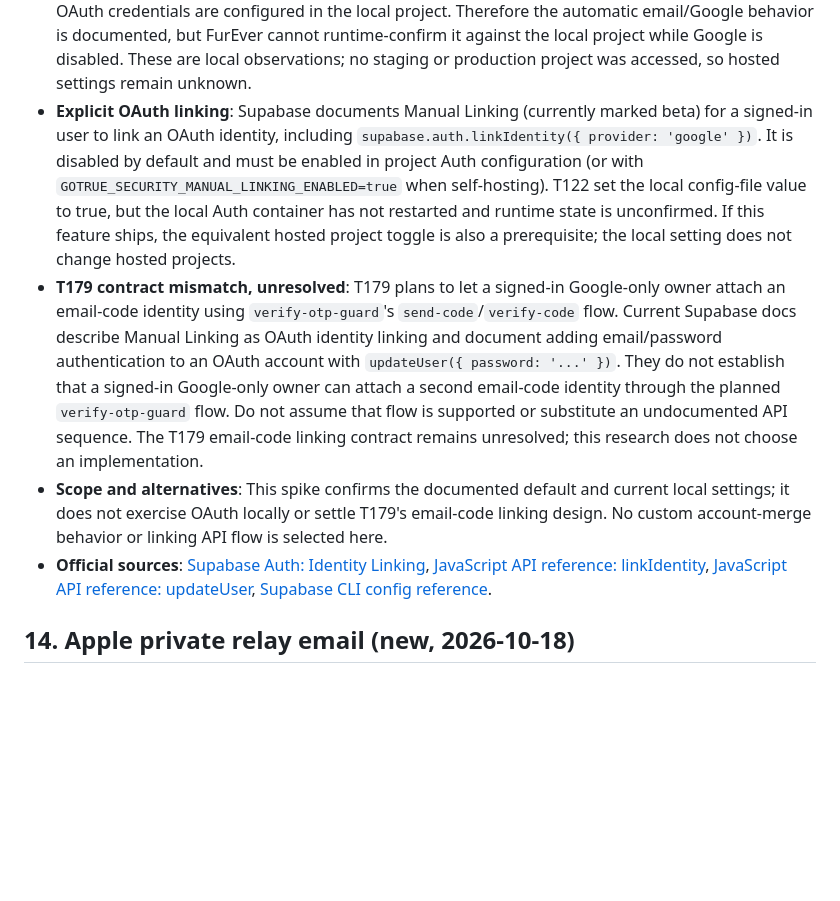
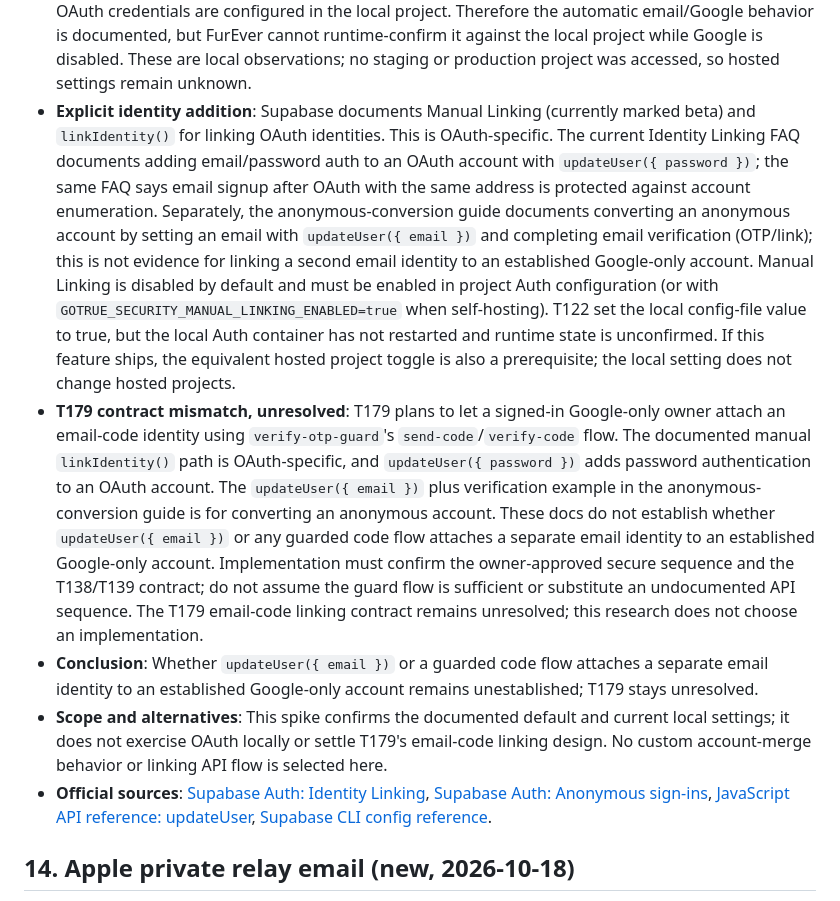
Before and after one commit to Yousef-Abdallah-1711/furever, a Markdown page: specs/001-furever-platform/research.md, the part around the change. Drawn GitHub-style; blank space fills up the shorter version.

Commit message:
docs(D02): clarify email identity linking research

```diff
--- a/specs/001-furever-platform/research.md
+++ b/specs/001-furever-platform/research.md
@@ -249,25 +249,34 @@ sources only. Sources are linked inline for every other finding.
   is documented, but FurEver cannot runtime-confirm it against the local project while Google is
   disabled. These are local observations; no staging or production project was accessed, so hosted
   settings remain unknown.
-- **Explicit OAuth linking**: Supabase documents Manual Linking (currently marked beta) for a signed-in
-  user to link an OAuth identity, including `supabase.auth.linkIdentity({ provider: 'google' })`. It is
-  disabled by default and must be enabled in project Auth configuration (or with
+- **Explicit identity addition**: Supabase documents Manual Linking (currently marked beta) and
+  `linkIdentity()` for linking OAuth identities. This is OAuth-specific. The current Identity Linking
+  FAQ documents adding email/password auth to an OAuth account with `updateUser({ password })`; the
+  same FAQ says email signup after OAuth with the same address is protected against account
+  enumeration. Separately, the anonymous-conversion guide documents converting an anonymous account
+  by setting an email with `updateUser({ email })` and completing email verification (OTP/link); this
+  is not evidence for linking a second email identity to an established Google-only account. Manual
+  Linking is disabled by default and must be enabled in project Auth configuration (or with
   `GOTRUE_SECURITY_MANUAL_LINKING_ENABLED=true` when self-hosting). T122 set the local config-file
   value to true, but the local Auth container has not restarted and runtime state is unconfirmed. If
   this feature ships, the equivalent hosted project toggle is also a prerequisite; the local setting
   does not change hosted projects.
 - **T179 contract mismatch, unresolved**: T179 plans to let a signed-in Google-only owner attach an
-  email-code identity using `verify-otp-guard`'s `send-code`/`verify-code` flow. Current Supabase docs
-  describe Manual Linking as OAuth identity linking and document adding email/password authentication
-  to an OAuth account with `updateUser({ password: '...' })`. They do not establish that a signed-in
-  Google-only owner can attach a second email-code identity through the planned `verify-otp-guard`
-  flow. Do not assume that flow is supported or substitute an undocumented API sequence. The T179
-  email-code linking contract remains unresolved; this research does not choose an implementation.
+  email-code identity using `verify-otp-guard`'s `send-code`/`verify-code` flow. The documented manual
+  `linkIdentity()` path is OAuth-specific, and `updateUser({ password })` adds password authentication
+  to an OAuth account. The `updateUser({ email })` plus verification example in the anonymous-conversion
+  guide is for converting an anonymous account. These docs do not establish whether `updateUser({ email })`
+  or any guarded code flow attaches a separate email identity to an established Google-only account.
+  Implementation must confirm the owner-approved secure sequence and the T138/T139 contract; do not
+  assume the guard flow is sufficient or substitute an undocumented API sequence. The T179 email-code
+  linking contract remains unresolved; this research does not choose an implementation.
+- **Conclusion**: Whether `updateUser({ email })` or a guarded code flow attaches a separate email
+  identity to an established Google-only account remains unestablished; T179 stays unresolved.
 - **Scope and alternatives**: This spike confirms the documented default and current local settings; it
   does not exercise OAuth locally or settle T179's email-code linking design. No custom account-merge
   behavior or linking API flow is selected here.
 - **Official sources**: [Supabase Auth: Identity Linking](https://supabase.com/docs/guides/auth/auth-identity-linking),
-  [JavaScript API reference: linkIdentity](https://supabase.com/docs/reference/javascript/auth-linkidentity),
+  [Supabase Auth: Anonymous sign-ins](https://supabase.com/docs/guides/auth/auth-anonymous),
   [JavaScript API reference: updateUser](https://supabase.com/docs/reference/javascript/auth-updateuser),
   [Supabase CLI config reference](https://supabase.com/docs/guides/local-development/cli/config).
 
```
Also changed, not shown: specs/001-furever-platform/implementation-log.md (+6 -0 lines).
